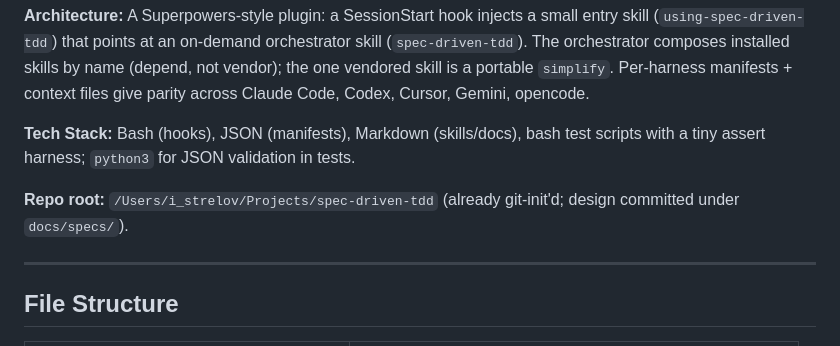
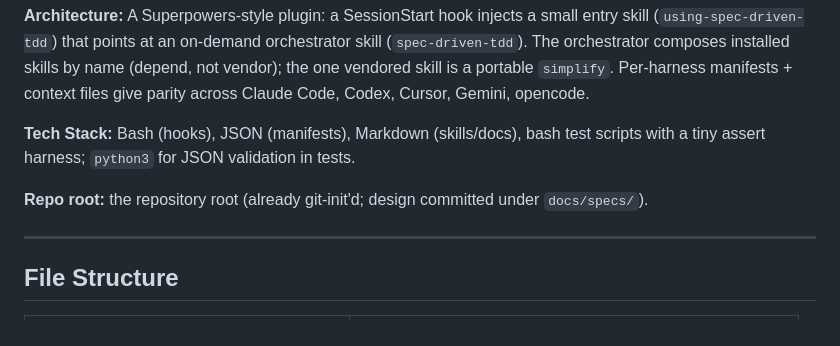
Before and after one commit to strelov1/spec-driven-tdd, a Markdown page: docs/plans/2026-06-10-spec-driven-tdd-skill-pack.md, the part around the change. Drawn GitHub-style.

Commit message:
chore: drop hardcoded local path from plan doc
Replace /Users/i_strelov/... with a generic 'repository root' reference.
Cosmetic only — no functional code used absolute paths (bin/cli.js resolves
via __dirname + os.homedir()).

```diff
--- a/docs/plans/2026-06-10-spec-driven-tdd-skill-pack.md
+++ b/docs/plans/2026-06-10-spec-driven-tdd-skill-pack.md
@@ -8,7 +8,7 @@
 
 **Tech Stack:** Bash (hooks), JSON (manifests), Markdown (skills/docs), bash test scripts with a tiny assert harness; `python3` for JSON validation in tests.
 
-**Repo root:** `/Users/i_strelov/Projects/spec-driven-tdd` (already git-init'd; design committed under `docs/specs/`).
+**Repo root:** the repository root (already git-init'd; design committed under `docs/specs/`).
 
 ---
 
```
